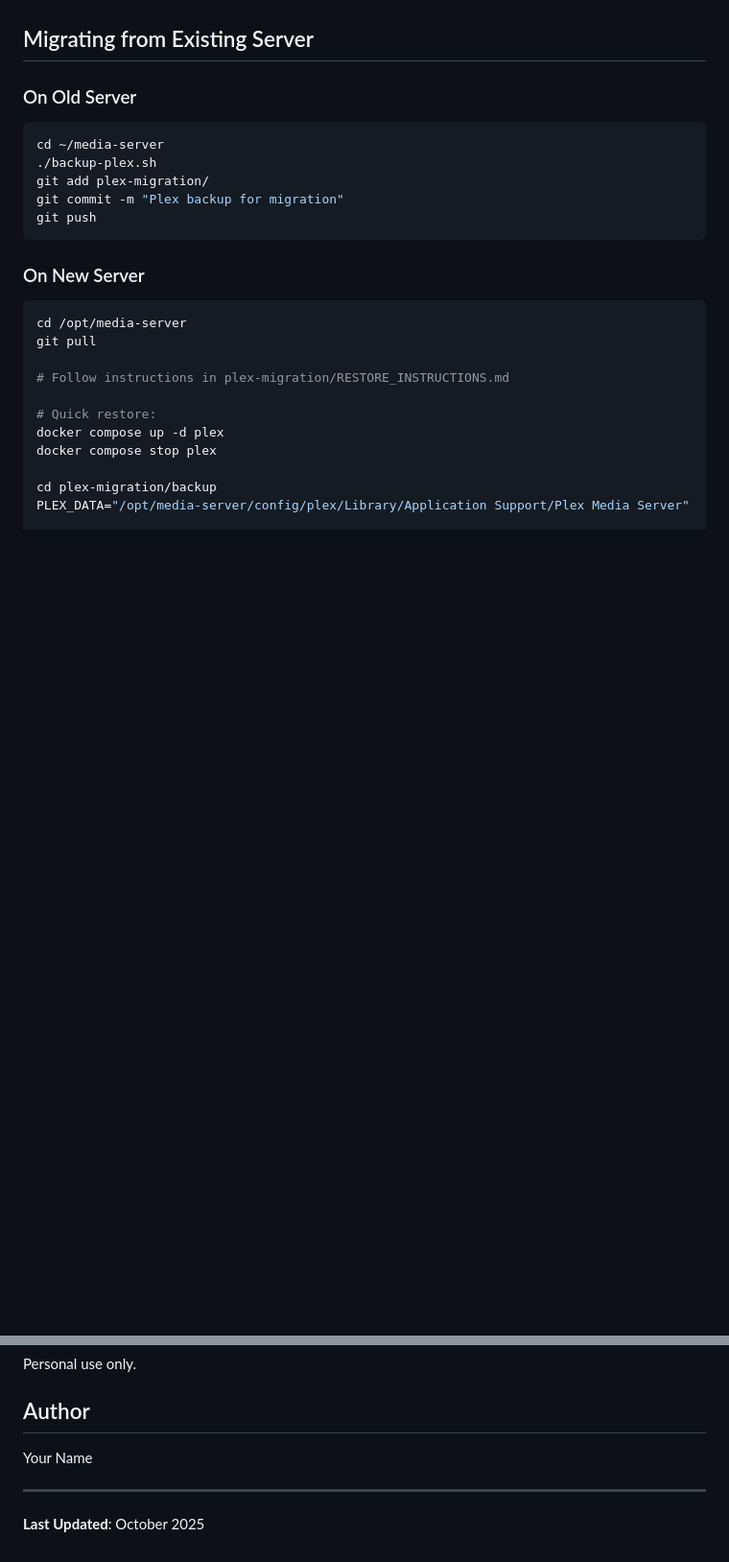
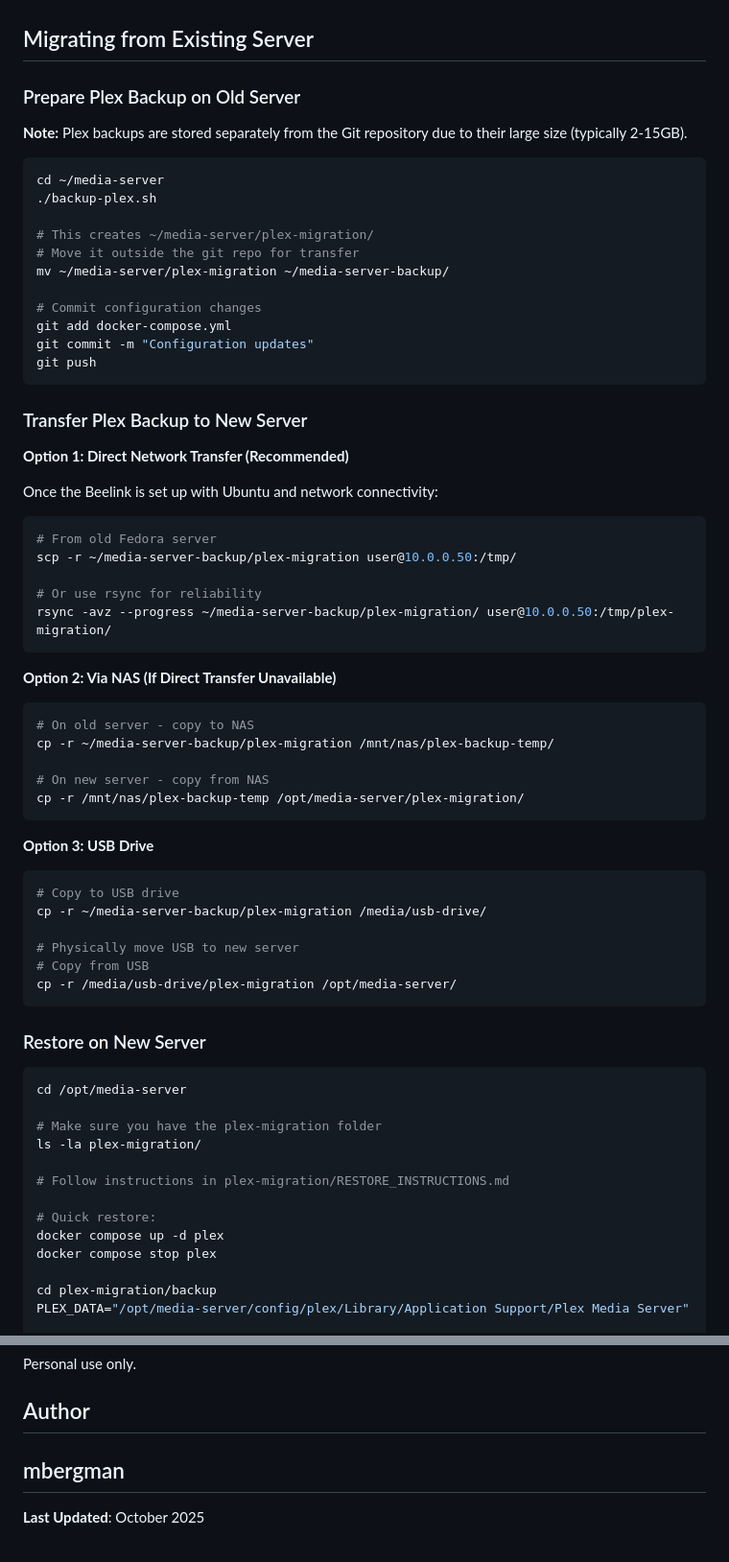
Before and after one commit to mbergmanpga/media-server, a Markdown page: README.md, 2 parts joined by grey strips. Shown at 96% size. Rendered like a GitHub page; blank space fills up the shorter version.

````diff
--- a/README.md
+++ b/README.md
@@ -259,21 +259,66 @@ All services should show "Up" status.
 
 ## Migrating from Existing Server
 
-### On Old Server
+### Prepare Plex Backup on Old Server
+
+**Note:** Plex backups are stored separately from the Git repository due to their large size (typically 2-15GB).
 
 ```bash
 cd ~/media-server
 ./backup-plex.sh
-git add plex-migration/
-git commit -m "Plex backup for migration"
+
+# This creates ~/media-server/plex-migration/
+# Move it outside the git repo for transfer
+mv ~/media-server/plex-migration ~/media-server-backup/
+
+# Commit configuration changes
+git add docker-compose.yml
+git commit -m "Configuration updates"
 git push
 ```
 
-### On New Server
+### Transfer Plex Backup to New Server
+
+**Option 1: Direct Network Transfer (Recommended)**
+
+Once the Beelink is set up with Ubuntu and network connectivity:
+
+```bash
+# From old Fedora server
+scp -r ~/media-server-backup/plex-migration user@10.0.0.50:/tmp/
+
+# Or use rsync for reliability
+rsync -avz --progress ~/media-server-backup/plex-migration/ user@10.0.0.50:/tmp/plex-migration/
+```
+
+**Option 2: Via NAS (If Direct Transfer Unavailable)**
+
+```bash
+# On old server - copy to NAS
+cp -r ~/media-server-backup/plex-migration /mnt/nas/plex-backup-temp/
+
+# On new server - copy from NAS
+cp -r /mnt/nas/plex-backup-temp /opt/media-server/plex-migration/
+```
+
+**Option 3: USB Drive**
+
+```bash
+# Copy to USB drive
+cp -r ~/media-server-backup/plex-migration /media/usb-drive/
+
+# Physically move USB to new server
+# Copy from USB
+cp -r /media/usb-drive/plex-migration /opt/media-server/
+```
+
+### Restore on New Server
 
 ```bash
 cd /opt/media-server
-git pull
+
+# Make sure you have the plex-migration folder
+ls -la plex-migration/
 
 # Follow instructions in plex-migration/RESTORE_INSTRUCTIONS.md
 
@@ -489,8 +534,7 @@ Personal use only.
 
 ## Author
 
-Your Name
-
+mbergman
 ---
 
 **Last Updated**: October 2025
````
